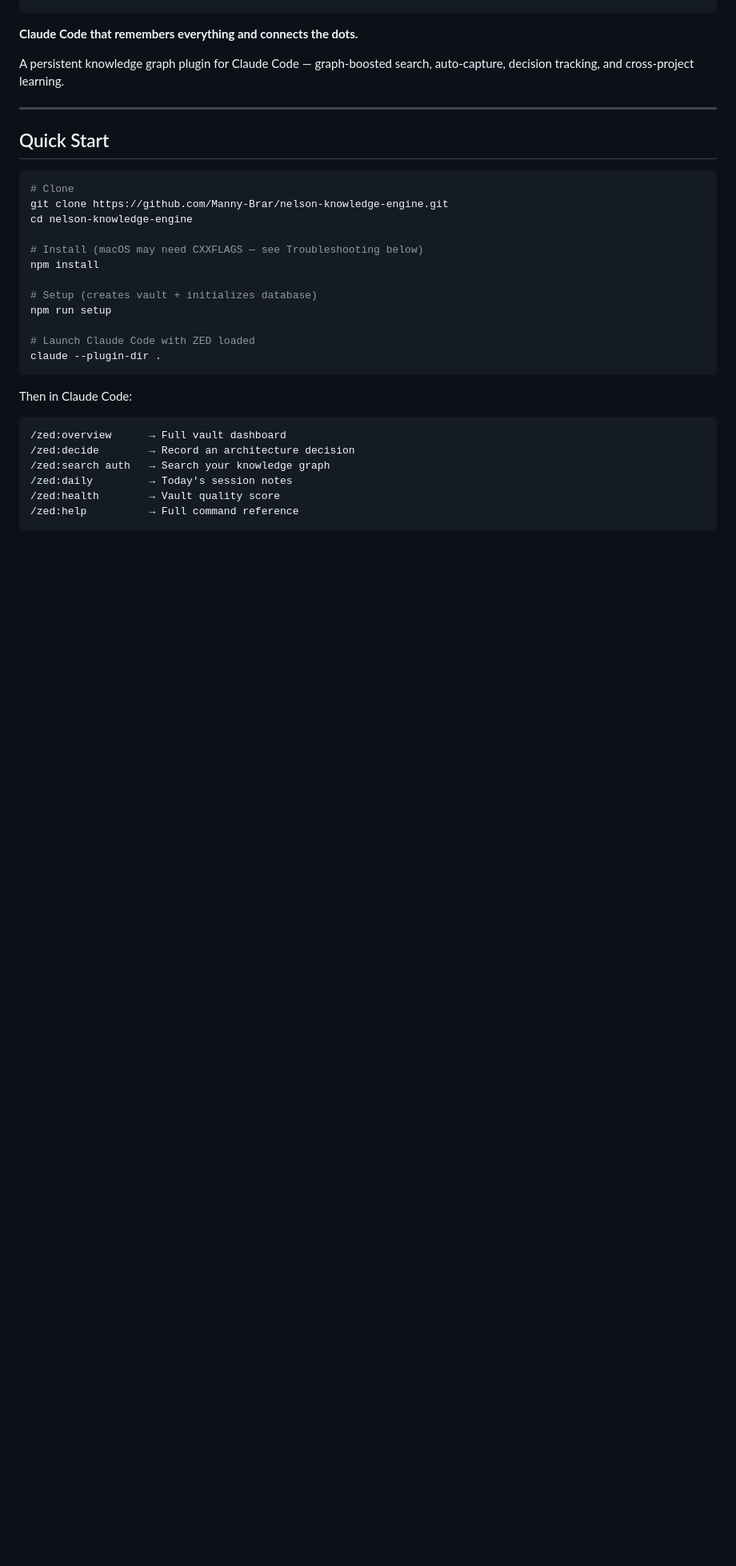
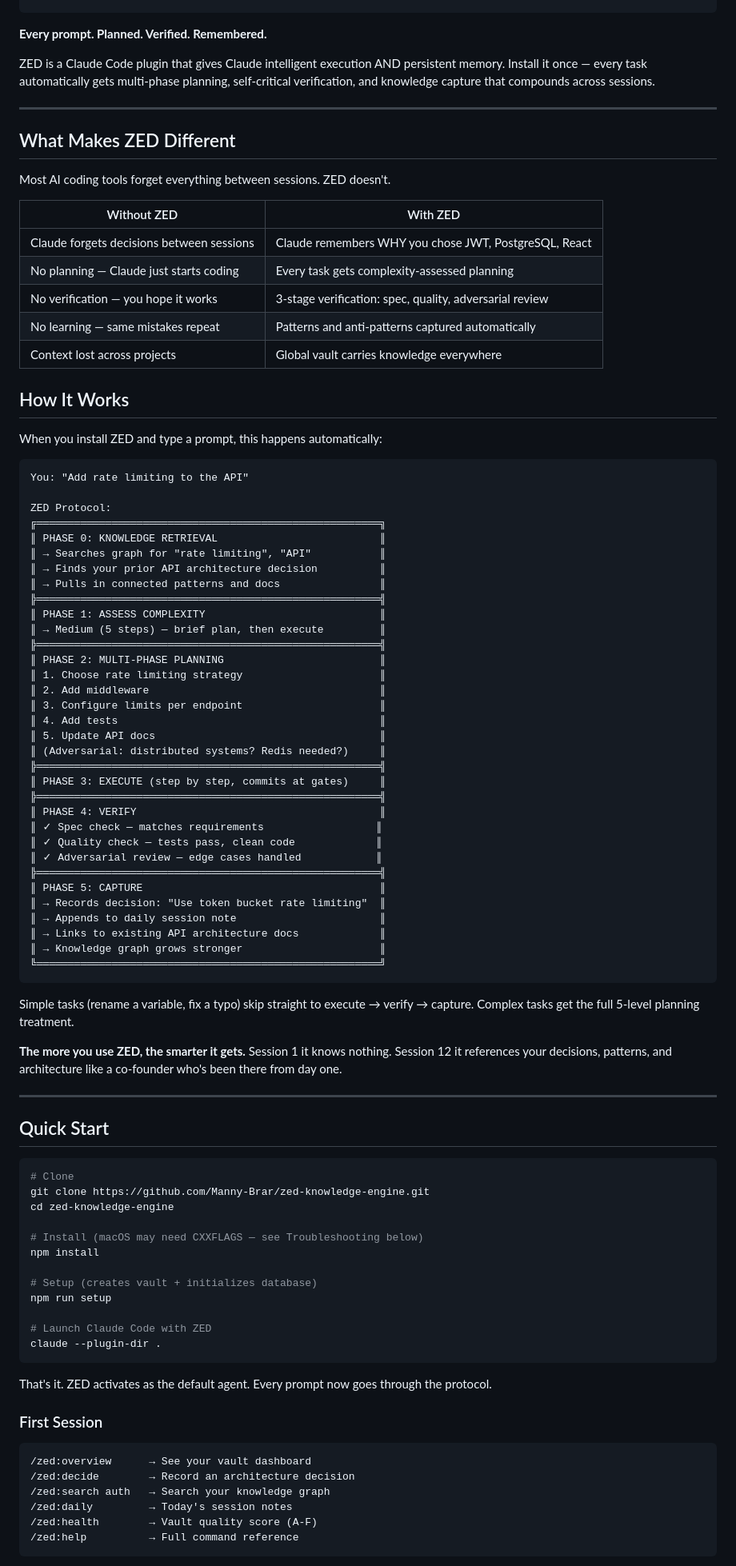
Before and after one commit to Manny-Brar/zed-knowledge-engine, a Markdown page: README.md, the part around one of its changes. Shown at 80% size. Rendered like a GitHub page; blank space fills up the shorter version.

````diff
--- a/README.md
+++ b/README.md
@@ -14,9 +14,68 @@
 ╚══════════════════════════════════════════════════════════════╝
 ```
 
-**Claude Code that remembers everything and connects the dots.**
+**Every prompt. Planned. Verified. Remembered.**
 
-A persistent knowledge graph plugin for Claude Code — graph-boosted search, auto-capture, decision tracking, and cross-project learning.
+ZED is a Claude Code plugin that gives Claude intelligent execution AND persistent memory. Install it once — every task automatically gets multi-phase planning, self-critical verification, and knowledge capture that compounds across sessions.
+
+---
+
+## What Makes ZED Different
+
+Most AI coding tools forget everything between sessions. ZED doesn't.
+
+| Without ZED | With ZED |
+|-------------|----------|
+| Claude forgets decisions between sessions | Claude remembers WHY you chose JWT, PostgreSQL, React |
+| No planning — Claude just starts coding | Every task gets complexity-assessed planning |
+| No verification — you hope it works | 3-stage verification: spec, quality, adversarial review |
+| No learning — same mistakes repeat | Patterns and anti-patterns captured automatically |
+| Context lost across projects | Global vault carries knowledge everywhere |
+
+## How It Works
+
+When you install ZED and type a prompt, this happens automatically:
+
+```
+You: "Add rate limiting to the API"
+
+ZED Protocol:
+╔═══════════════════════════════════════════════════════╗
+║ PHASE 0: KNOWLEDGE RETRIEVAL                          ║
+║ → Searches graph for "rate limiting", "API"           ║
+║ → Finds your prior API architecture decision          ║
+║ → Pulls in connected patterns and docs                ║
+╠═══════════════════════════════════════════════════════╣
+║ PHASE 1: ASSESS COMPLEXITY                            ║
+║ → Medium (5 steps) — brief plan, then execute         ║
+╠═══════════════════════════════════════════════════════╣
+║ PHASE 2: MULTI-PHASE PLANNING                         ║
+║ 1. Choose rate limiting strategy                      ║
+║ 2. Add middleware                                     ║
+║ 3. Configure limits per endpoint                      ║
+║ 4. Add tests                                          ║
+║ 5. Update API docs                                    ║
+║ (Adversarial: distributed systems? Redis needed?)     ║
+╠═══════════════════════════════════════════════════════╣
+║ PHASE 3: EXECUTE (step by step, commits at gates)     ║
+╠═══════════════════════════════════════════════════════╣
+║ PHASE 4: VERIFY                                       ║
+║ ✓ Spec check — matches requirements                  ║
+║ ✓ Quality check — tests pass, clean code             ║
+║ ✓ Adversarial review — edge cases handled            ║
+╠═══════════════════════════════════════════════════════╣
+║ PHASE 5: CAPTURE                                      ║
+║ → Records decision: "Use token bucket rate limiting"  ║
+║ → Appends to daily session note                       ║
+║ → Links to existing API architecture docs             ║
+║ → Knowledge graph grows stronger                      ║
+╚═══════════════════════════════════════════════════════╝
+```
+
+Simple tasks (rename a variable, fix a typo) skip straight to execute → verify → capture.
+Complex tasks get the full 5-level planning treatment.
+
+**The more you use ZED, the smarter it gets.** Session 1 it knows nothing. Session 12 it references your decisions, patterns, and architecture like a co-founder who's been there from day one.
 
 ---
 
@@ -24,8 +83,8 @@ A persistent knowledge graph plugin for Claude Code — graph-boosted search, au
 
 ```bash
 # Clone
-git clone https://github.com/Manny-Brar/nelson-knowledge-engine.git
-cd nelson-knowledge-engine
+git clone https://github.com/Manny-Brar/zed-knowledge-engine.git
+cd zed-knowledge-engine
 
 # Install (macOS may need CXXFLAGS — see Troubleshooting below)
 npm install
@@ -33,17 +92,20 @@ npm install
 # Setup (creates vault + initializes database)
 npm run setup
 
-# Launch Claude Code with ZED loaded
+# Launch Claude Code with ZED
 claude --plugin-dir .
 ```
 
-Then in Claude Code:
+That's it. ZED activates as the default agent. Every prompt now goes through the protocol.
+
+### First Session
+
 ```
-/zed:overview      → Full vault dashboard
+/zed:overview      → See your vault dashboard
 /zed:decide        → Record an architecture decision
 /zed:search auth   → Search your knowledge graph
 /zed:daily         → Today's session notes
-/zed:health        → Vault quality score
+/zed:health        → Vault quality score (A-F)
 /zed:help          → Full command reference
 ```
 
````
Also changed, not shown: other parts of README.md (+70 -68 lines).
